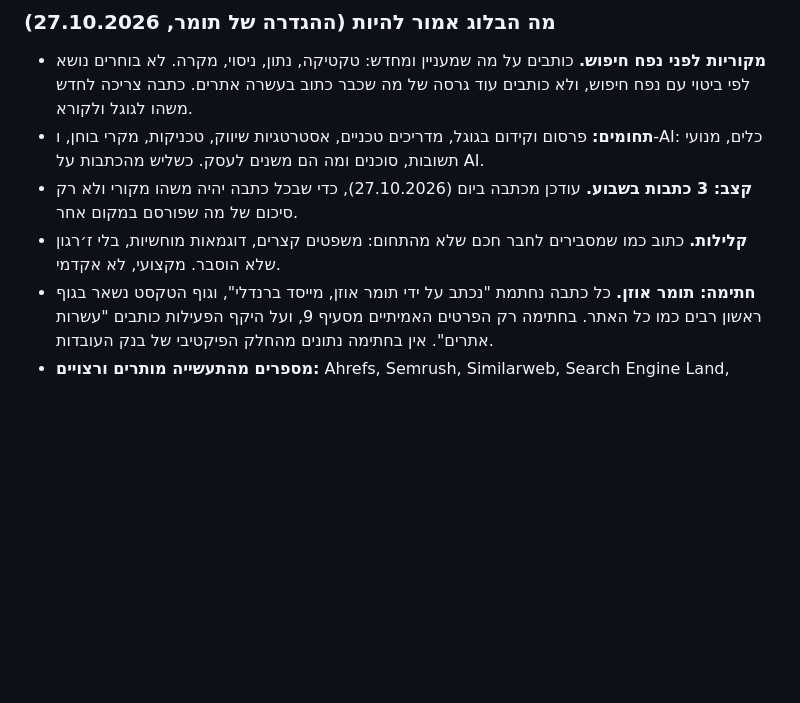
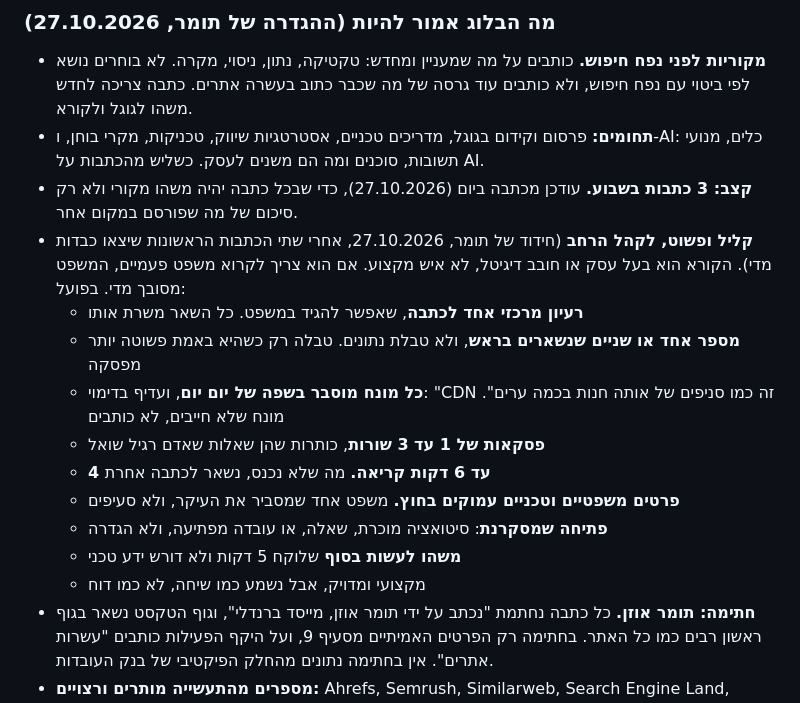
Before and after one commit to tomeruzan444-netizen/brandli, a Markdown page: CONTENT-GUIDE.md, the part around the change. GitHub-like rendering; blank space fills up the shorter version.

Commit message:
מדריך התוכן: כתבות בלוג קלילות ופשוטות לקהל הרחב
לבקשת תומר, אחרי שתי הכתבות הראשונות שיצאו כבדות מדי. הכלל בסעיף 12
פורט: רעיון אחד לכתבה, מספר או שניים במקום טבלאות, כל מונח בשפה של
יום יום, פסקאות קצרות, 4 עד 6 דקות קריאה, בלי פירוט משפטי וטכני עמוק.

Co-Authored-By: Claude Opus 5.5 <noreply@anthropic.com>

```diff
--- a/CONTENT-GUIDE.md
+++ b/CONTENT-GUIDE.md
@@ -664,8 +664,20 @@
   מקרי בוחן, ו-AI: כלים, מנועי תשובות, סוכנים ומה הם משנים לעסק. כשליש מהכתבות על AI.
 - **קצב: 3 כתבות בשבוע.** עודכן מכתבה ביום (27.10.2026), כדי שבכל כתבה יהיה משהו
   מקורי ולא רק סיכום של מה שפורסם במקום אחר.
-- **קלילות.** כתוב כמו שמסבירים לחבר חכם שלא מהתחום: משפטים קצרים, דוגמאות
-  מוחשיות, בלי ז׳רגון שלא הוסבר. מקצועי, לא אקדמי.
+- **קליל ופשוט, לקהל הרחב** (חידוד של תומר, 27.10.2026, אחרי שתי הכתבות הראשונות
+  שיצאו כבדות מדי). הקורא הוא בעל עסק או חובב דיגיטל, לא איש מקצוע. אם הוא צריך
+  לקרוא משפט פעמיים, המשפט מסובך מדי. בפועל:
+  - **רעיון מרכזי אחד לכתבה**, שאפשר להגיד במשפט. כל השאר משרת אותו
+  - **מספר אחד או שניים שנשארים בראש**, ולא טבלת נתונים. טבלה רק כשהיא באמת
+    פשוטה יותר מפסקה
+  - **כל מונח מוסבר בשפה של יום יום**, ועדיף בדימוי: "CDN זה כמו סניפים של אותה
+    חנות בכמה ערים". מונח שלא חייבים, לא כותבים
+  - **פסקאות של 1 עד 3 שורות**, כותרות שהן שאלות שאדם רגיל שואל
+  - **4 עד 6 דקות קריאה.** מה שלא נכנס, נשאר לכתבה אחרת
+  - **פרטים משפטיים וטכניים עמוקים בחוץ.** משפט אחד שמסביר את העיקר, ולא סעיפים
+  - **פתיחה שמסקרנת**: סיטואציה מוכרת, שאלה, או עובדה מפתיעה, ולא הגדרה
+  - **משהו לעשות בסוף** שלוקח 5 דקות ולא דורש ידע טכני
+  - מקצועי ומדויק, אבל נשמע כמו שיחה, לא כמו דוח
 - **חתימה: תומר אוזן.** כל כתבה נחתמת "נכתב על ידי תומר אוזן, מייסד ברנדלי", וגוף
   הטקסט נשאר בגוף ראשון רבים כמו כל האתר. בחתימה רק הפרטים האמיתיים מסעיף 9, ועל
   היקף הפעילות כותבים "עשרות אתרים". אין בחתימה נתונים מהחלק הפיקטיבי של בנק העובדות.
```
